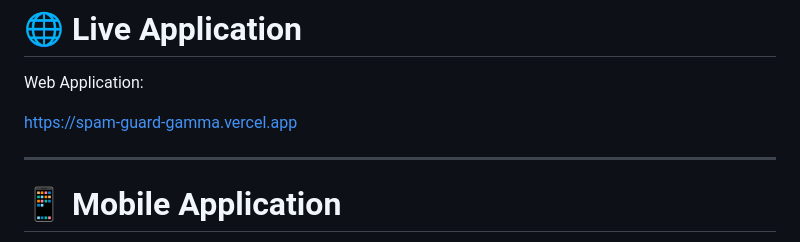
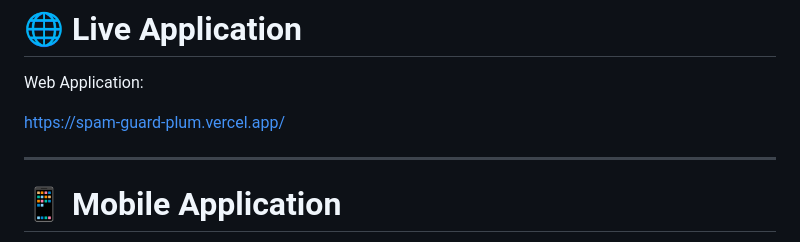
Before and after one commit to Talha-212/Spam-Guard, a Markdown page: README.md, the part around the change. Drawn GitHub-style.

```diff
--- a/README.md
+++ b/README.md
@@ -89,7 +89,7 @@ The backend processes input data and returns real-time classification results to
 
 Web Application:
 
-https://spam-guard-gamma.vercel.app
+https://spam-guard-plum.vercel.app/
 
 ---
 
```
